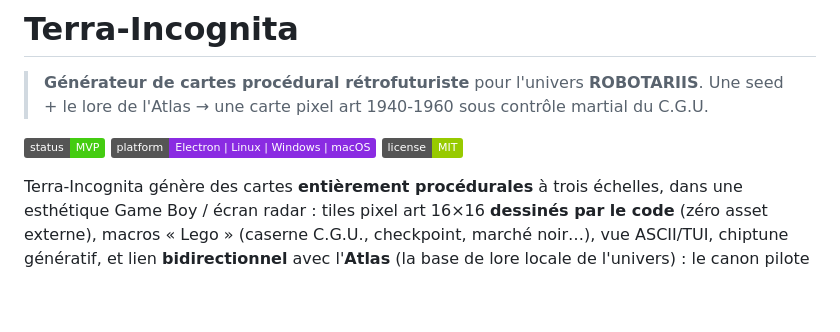
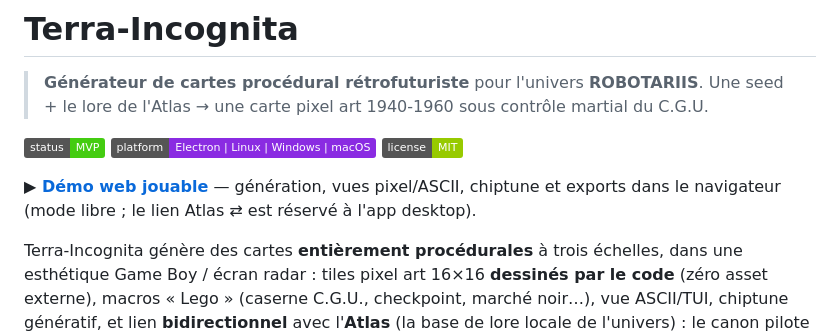
Before and after one commit to obareau/terra-incognita, a Markdown page: README.md, the part around the change. GitHub-like rendering; badges without logos; blank space fills up the shorter version.

Commit message:
docs: lien vers la démo web GitHub Pages
Co-Authored-By: Claude Fable 5 <noreply@anthropic.com>

```diff
--- a/README.md
+++ b/README.md
@@ -6,6 +6,9 @@
 ![Status](https://img.shields.io/badge/status-MVP-brightgreen)
 ![Platform](https://img.shields.io/badge/platform-Electron%20%7C%20Linux%20|%20Windows%20|%20macOS-blueviolet)
 ![License](https://img.shields.io/badge/license-MIT-green)
+
+**▶ [Démo web jouable](https://obareau.github.io/terra-incognita/)** — génération, vues pixel/ASCII,
+chiptune et exports dans le navigateur (mode libre ; le lien Atlas ⇄ est réservé à l'app desktop).
 
 Terra-Incognita génère des cartes **entièrement procédurales** à trois échelles, dans une esthétique
 Game Boy / écran radar : tiles pixel art 16×16 **dessinés par le code** (zéro asset externe),
```
